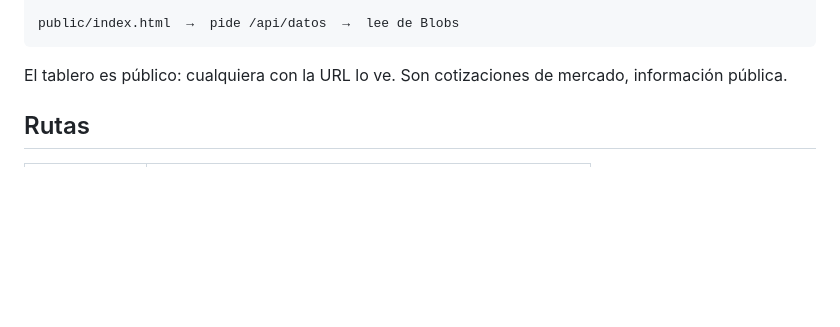
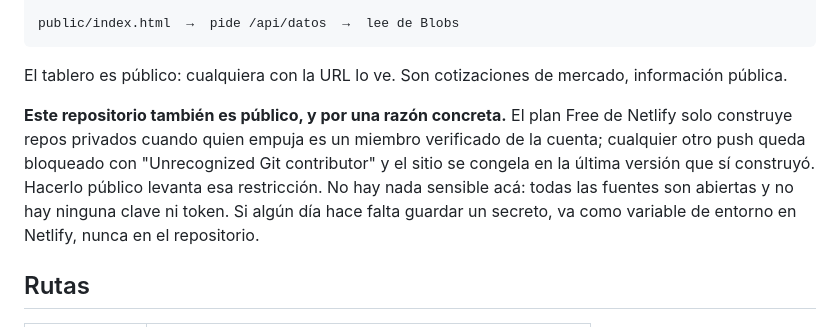
Before and after one commit to amacedo26/cotizaciones, a Markdown page: README.md, the part around the change. GitHub-like rendering; blank space fills up the shorter version.

Commit message:
Documentar por qué el repositorio es público
El plan Free de Netlify solo construye repos privados cuando quien empuja es
un miembro verificado de la cuenta. Cuatro deploys seguidos quedaron
bloqueados con "Unrecognized Git contributor" y el sitio se congeló en la
versión de las 5:16 PM, sin las correcciones posteriores.

Sin dejarlo escrito, dentro de unos meses nadie va a recordar por qué está
público y alguien podría volver a hacerlo privado, rompiendo los deploys sin
entender la causa.

Co-Authored-By: Claude Opus 5 <noreply@anthropic.com>
Claude-Session: https://claude.ai/code/session_0194bcpGGugAvcK5QbwonaTp

```diff
--- a/README.md
+++ b/README.md
@@ -23,6 +23,15 @@ public/index.html  →  pide /api/datos  →  lee de Blobs
 
 El tablero es público: cualquiera con la URL lo ve. Son cotizaciones de
 mercado, información pública.
+
+**Este repositorio también es público, y por una razón concreta.** El plan
+Free de Netlify solo construye repos privados cuando quien empuja es un
+miembro verificado de la cuenta; cualquier otro push queda bloqueado con
+"Unrecognized Git contributor" y el sitio se congela en la última versión que
+sí construyó. Hacerlo público levanta esa restricción. No hay nada sensible
+acá: todas las fuentes son abiertas y no hay ninguna clave ni token. Si algún
+día hace falta guardar un secreto, va como variable de entorno en Netlify,
+nunca en el repositorio.
 
 ## Rutas
 
```
